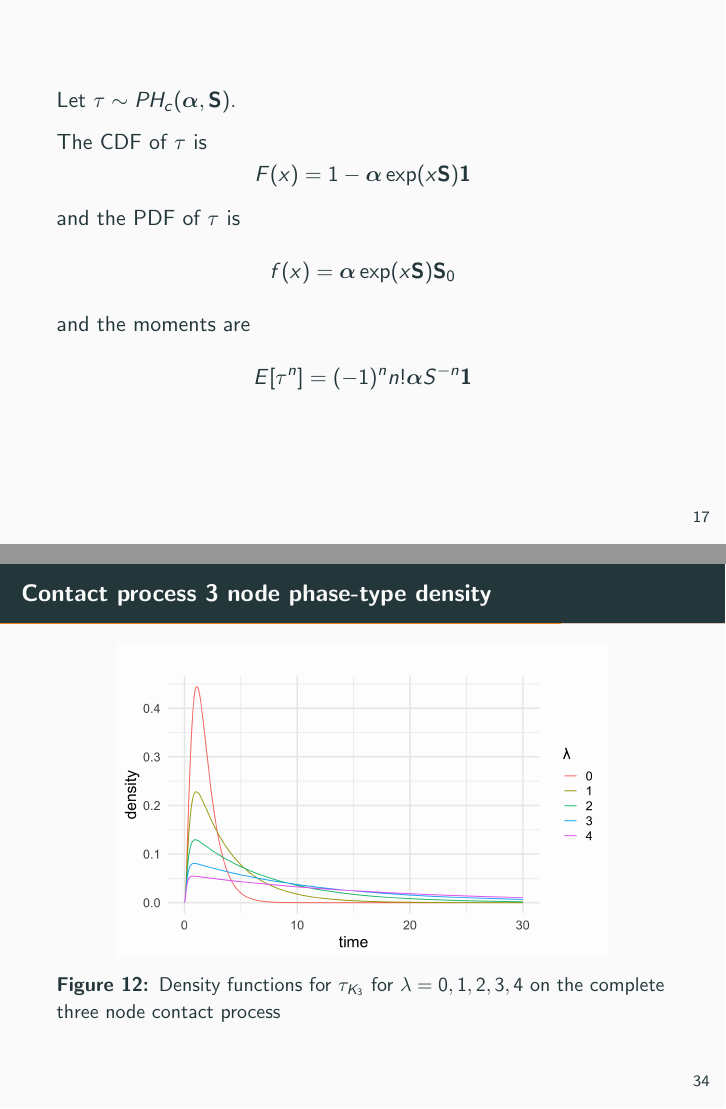
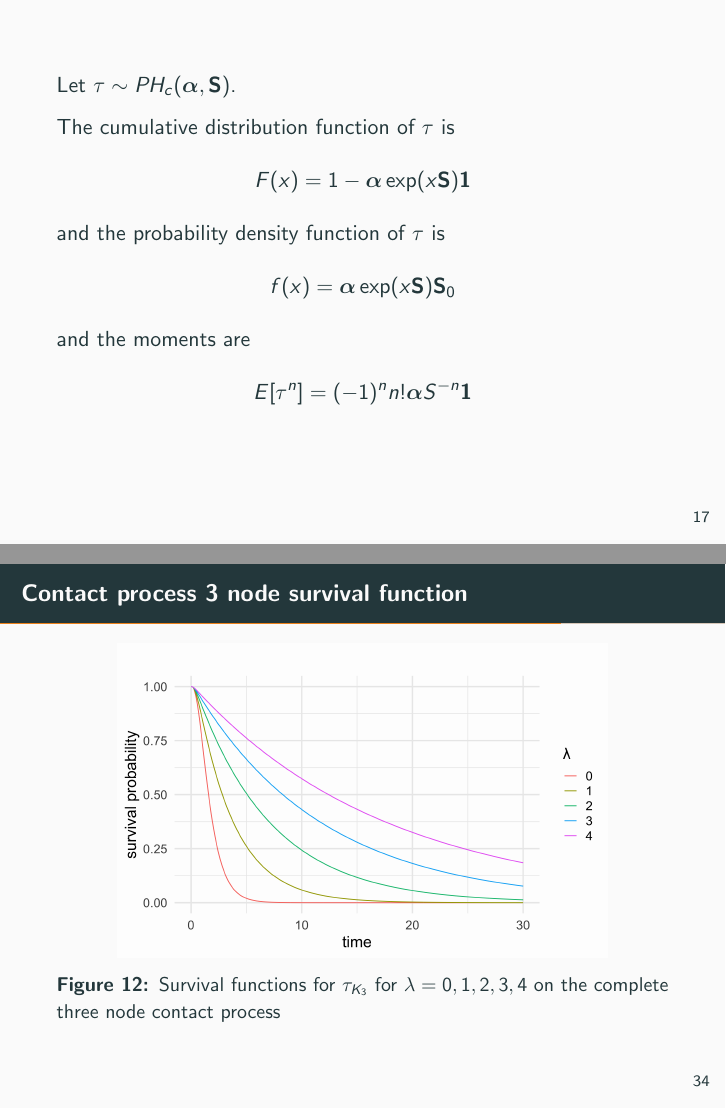
Before and after one commit to stefaneng/phase-type-survival-presentation, LaTeX slides (slides.tex): pages 20 and 38 of 54, joined at a grey line. Compiled offline with pdfLaTeX.

Commit message:
Updates from Overleaf

```diff
--- a/slides.tex
+++ b/slides.tex
@@ -71,7 +71,7 @@ edge[every join]#1(\tikzchaincurrent)\fi}}}
 \author{Stefan Eng\\
     Advisor: Jeff Steif
 }
-\institute{Göteborgs Universitet}
+\institute{University of Gothenburg/Göteborgs Universitet}
 \date{June 9, 2020}
 
 \begin{document}
@@ -376,11 +376,11 @@ where $\mathbf{S}$ is $n \times n$, and $\mathbf{S}_0 = - \mathbf{S} \mathbf{1}$
 \begin{frame}
 Let $\tau \sim PH_c(\boldsymbol{\alpha}, \mathbf{S})$.
 
-The CDF of $\tau$ is
+The cumulative distribution function of $\tau$ is
 $$
 F(x) = 1 - \boldsymbol{\alpha} \exp(x \mathbf{S}) \mathbf{1}
 $$
-and the PDF of $\tau$ is
+and the probability density function of $\tau$ is
 $$
 f(x) = \boldsymbol{\alpha} \exp(x \mathbf{S}) \mathbf{S}_0
 $$
@@ -625,11 +625,11 @@ $$
 $$
 \end{frame}
 
-\begin{frame}{Contact process 3 node phase-type density}
+\begin{frame}{Contact process 3 node survival function}
 \begin{figure}[H]
   \centering
-    \includegraphics[width=.80\textwidth]{figures/complete_3_contact_phase_densities.png}
-   \caption{Density functions for $\tau_{K_3}$ for $\lambda = 0, 1, 2, 3, 4$ on the complete three node contact process}
+    \includegraphics[width=.80\textwidth]{figures/complete_3_contact_survival.png}
+   \caption{Survival functions for $\tau_{K_3}$ for $\lambda = 0, 1, 2, 3, 4$ on the complete three node contact process}
 \end{figure}
 \end{frame}
 
```
